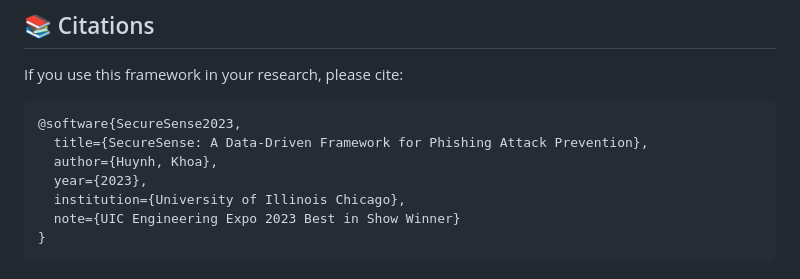
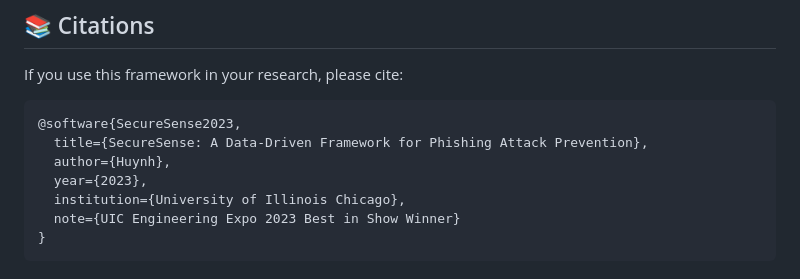
Before and after one commit to khuynh22/SecureSense-A-Data-Driven-Framework-for-Phishing-Attack-Prevention, a Markdown page: README.md, the part around the change. Drawn GitHub-style.

Commit message:
Remove first name from author in BibTeX entry

````diff
--- a/README.md
+++ b/README.md
@@ -249,7 +249,7 @@ If you use this framework in your research, please cite:
 ```bibtex
 @software{SecureSense2023,
   title={SecureSense: A Data-Driven Framework for Phishing Attack Prevention},
-  author={Huynh, Khoa},
+  author={Huynh},
   year={2023},
   institution={University of Illinois Chicago},
   note={UIC Engineering Expo 2023 Best in Show Winner}
````
